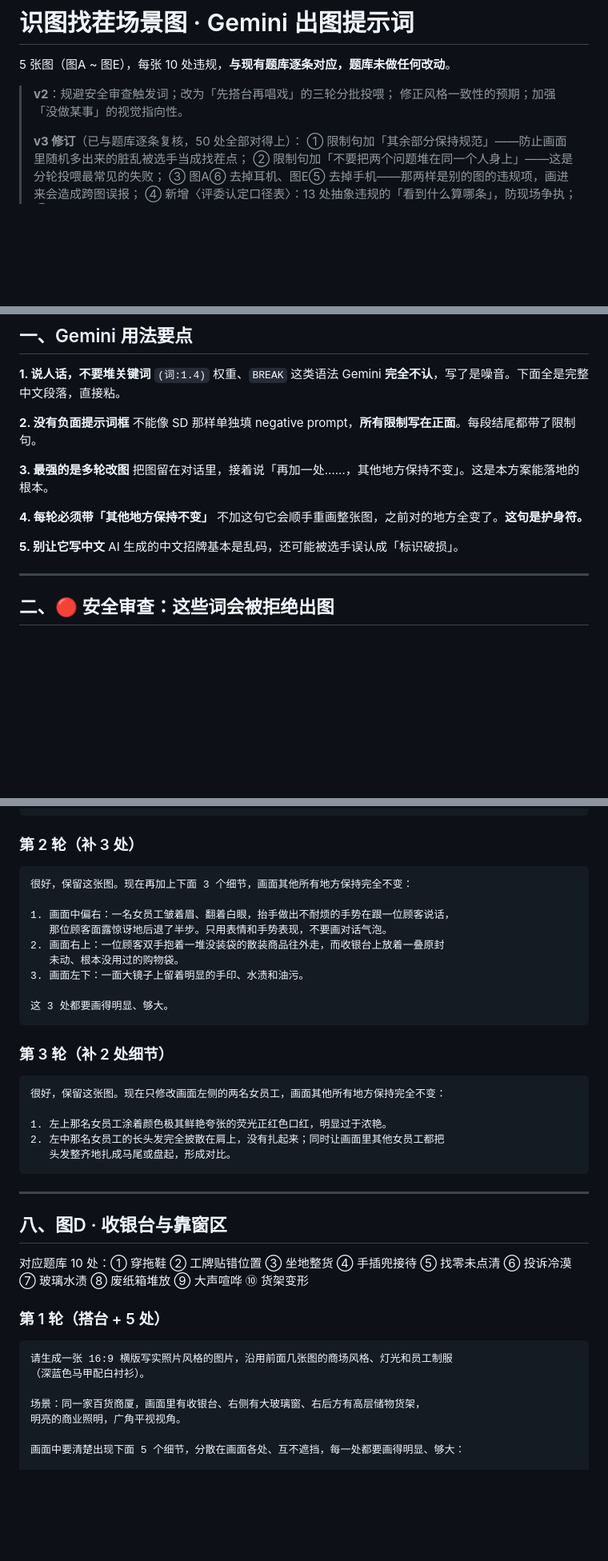
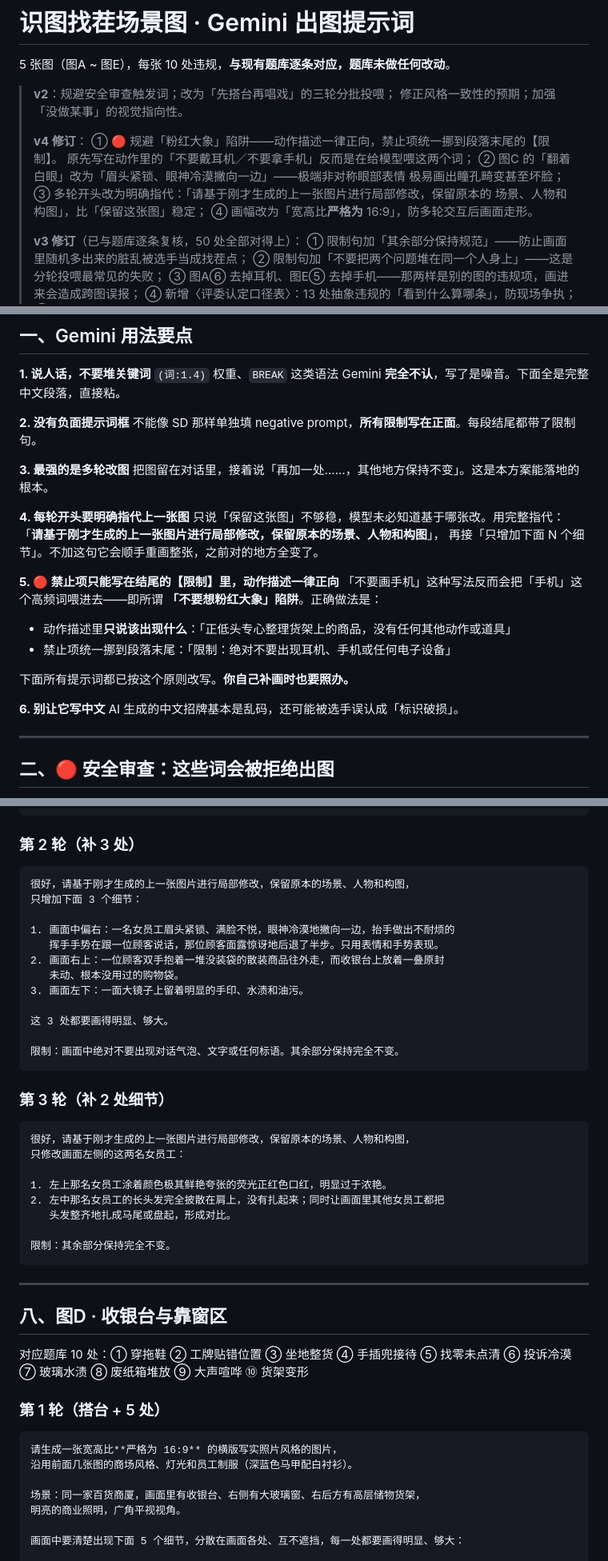
Before and after one commit to fredgao88-cloud/quiz-buzzer, a Markdown page: 识图找茬_Gemini出图提示词.md, 3 parts joined by grey strips. Shown at 80% size. Drawn GitHub-style; blank space fills up the shorter version.

````diff
--- a/识图找茬_Gemini出图提示词.md
+++ b/识图找茬_Gemini出图提示词.md
@@ -4,6 +4,15 @@
 
 > **v2**：规避安全审查触发词；改为「先搭台再唱戏」的三轮分批投喂；
 > 修正风格一致性的预期；加强「没做某事」的视觉指向性。
+>
+> **v4 修订**：
+> ① 🔴 规避「粉红大象」陷阱——动作描述一律正向，禁止项统一挪到段落末尾的【限制】。
+>    原先写在动作里的「不要戴耳机／不要拿手机」反而是在给模型喂这两个词；
+> ② 图C 的「翻着白眼」改为「眉头紧锁、眼神冷漠撇向一边」——极端非对称眼部表情
+>    极易画出瞳孔畸变甚至坏脸；
+> ③ 多轮开头改为明确指代：「请基于刚才生成的上一张图片进行局部修改，保留原本的
+>    场景、人物和构图」，比「保留这张图」稳定；
+> ④ 画幅改为「宽高比**严格为** 16:9」，防多轮交互后画面走形。
 >
 > **v3 修订**（已与题库逐条复核，50 处全部对得上）：
 > ① 限制句加「其余部分保持规范」——防止画面里随机多出来的脏乱被选手当成找茬点；
@@ -25,10 +34,20 @@
 **3. 最强的是多轮改图**
 把图留在对话里，接着说「再加一处……，其他地方保持不变」。这是本方案能落地的根本。
 
-**4. 每轮必须带「其他地方保持不变」**
-不加这句它会顺手重画整张图，之前对的地方全变了。**这句是护身符。**
+**4. 每轮开头要明确指代上一张图**
+只说「保留这张图」不够稳，模型未必知道基于哪张改。用完整指代：
+「**请基于刚才生成的上一张图片进行局部修改，保留原本的场景、人物和构图**」，
+再接「只增加下面 N 个细节」。不加这句它会顺手重画整张，之前对的地方全变了。
 
-**5. 别让它写中文**
+**5. 🔴 禁止项只能写在结尾的【限制】里，动作描述一律正向**
+「不要画手机」这种写法反而会把「手机」这个高频词喂进去——即所谓
+**「不要想粉红大象」陷阱**。正确做法是：
+- 动作描述里**只说该出现什么**：「正低头专心整理货架上的商品，没有任何其他动作或道具」
+- 禁止项统一挪到段落末尾：「限制：绝对不要出现耳机、手机或任何电子设备」
+
+下面所有提示词都已按这个原则改写。**你自己补画时也要照办。**
+
+**6. 别让它写中文**
 AI 生成的中文招牌基本是乱码，还可能被选手误认成「标识破损」。
 
 ---
@@ -226,25 +255,31 @@ Gemini **不支持锁定 Seed**。在同一对话里说「沿用上一张的风
 ### 第 2 轮（补 3 处）
 
 ```
-很好，保留这张图。现在再加上下面 3 个细节，画面其他所有地方保持完全不变：
+很好，请基于刚才生成的上一张图片进行局部修改，保留原本的场景、人物和构图，
+只增加下面 3 个细节：
 
-1. 画面中偏右：一名女员工皱着眉、翻着白眼，抬手做出不耐烦的手势在跟一位顾客说话，
-   那位顾客面露惊讶地后退了半步。只用表情和手势表现，不要画对话气泡。
+1. 画面中偏右：一名女员工眉头紧锁、满脸不悦，眼神冷漠地撇向一边，抬手做出不耐烦的
+   挥手手势在跟一位顾客说话，那位顾客面露惊讶地后退了半步。只用表情和手势表现。
 2. 画面右上：一位顾客双手抱着一堆没装袋的散装商品往外走，而收银台上放着一叠原封
    未动、根本没用过的购物袋。
 3. 画面左下：一面大镜子上留着明显的手印、水渍和油污。
 
 这 3 处都要画得明显、够大。
+
+限制：画面中绝对不要出现对话气泡、文字或任何标语。其余部分保持完全不变。
 ```
 
 ### 第 3 轮（补 2 处细节）
 
 ```
-很好，保留这张图。现在只修改画面左侧的两名女员工，画面其他所有地方保持完全不变：
+很好，请基于刚才生成的上一张图片进行局部修改，保留原本的场景、人物和构图，
+只修改画面左侧的这两名女员工：
 
 1. 左上那名女员工涂着颜色极其鲜艳夸张的荧光正红色口红，明显过于浓艳。
 2. 左中那名女员工的长头发完全披散在肩上，没有扎起来；同时让画面里其他女员工都把
    头发整齐地扎成马尾或盘起，形成对比。
+
+限制：其余部分保持完全不变。
 ```
 
 ---
@@ -256,8 +291,8 @@ Gemini **不支持锁定 Seed**。在同一对话里说「沿用上一张的风
 ### 第 1 轮（搭台 + 5 处）
 
 ```
-请生成一张 16:9 横版写实照片风格的图片，沿用前面几张图的商场风格、灯光和员工制服
-（深蓝色马甲配白衬衫）。
+请生成一张宽高比**严格为 16:9** 的横版写实照片风格的图片，
+沿用前面几张图的商场风格、灯光和员工制服（深蓝色马甲配白衬衫）。
 
 场景：同一家百货商厦，画面里有收银台、右侧有大玻璃窗、右后方有高层储物货架，
 明亮的商业照明，广角平视视角。
````
Also changed, not shown: other parts of 识图找茬_Gemini出图提示词.md (+46 -22 lines).
